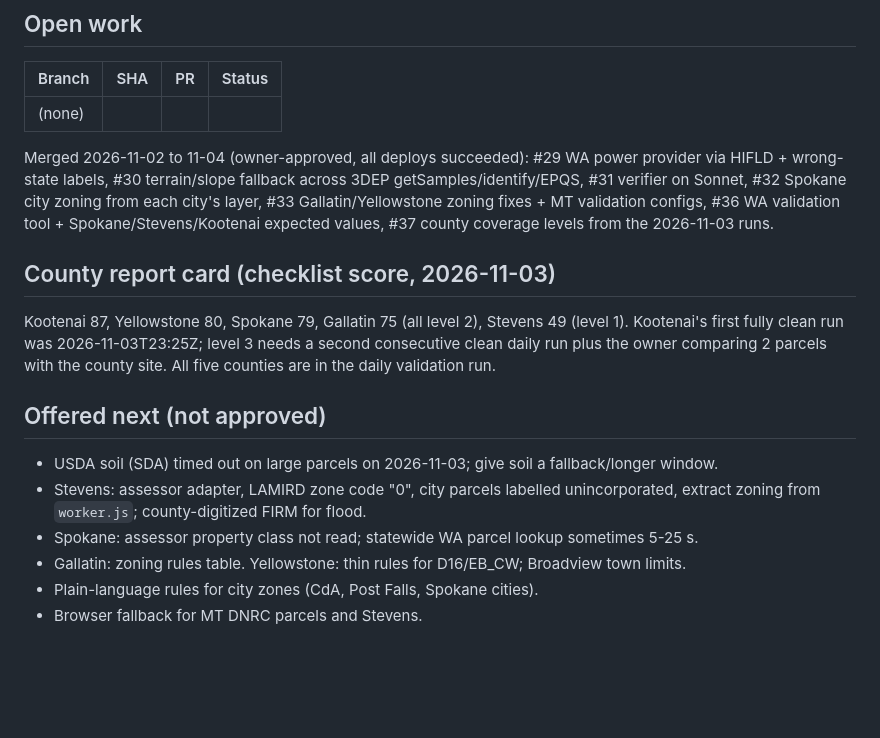
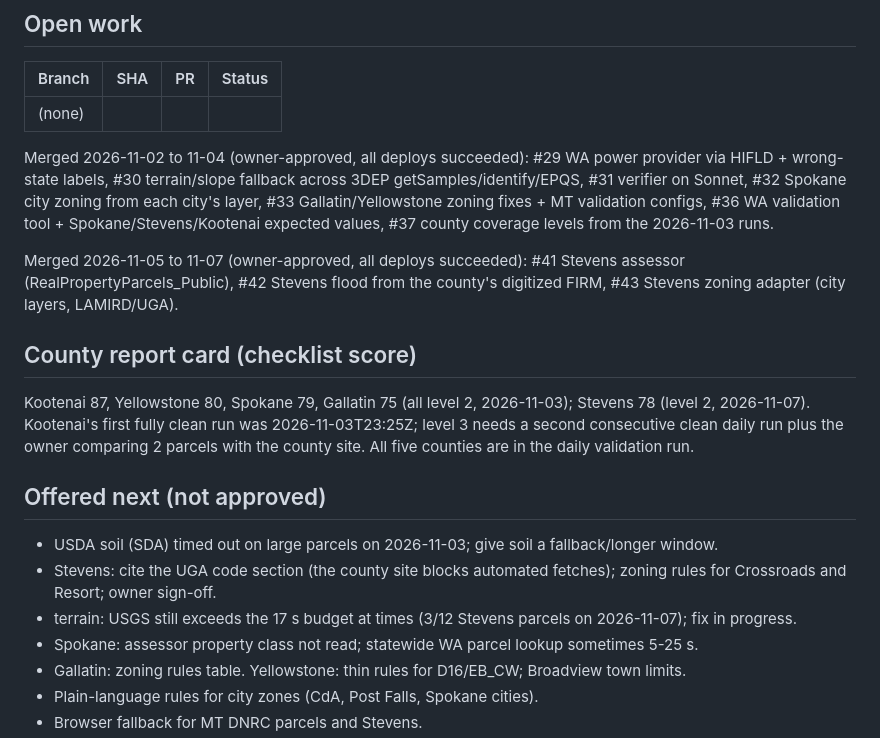
Before and after one commit to cole793/AcresX, a Markdown page: handoff/README.md, the part around the change. GitHub-like rendering; blank space fills up the shorter version.

Commit message:
Team notes: Stevens upgrades merged, report card and remaining gaps
Co-Authored-By: Claude Opus 5.5 <noreply@anthropic.com>
Claude-Session: https://claude.ai/code/session_01QLaRSH6CMjGneNgDWuqjWY

```diff
--- a/handoff/README.md
+++ b/handoff/README.md
@@ -37,9 +37,14 @@ HIFLD + wrong-state labels, #30 terrain/slope fallback across 3DEP getSamples/id
 zoning fixes + MT validation configs, #36 WA validation tool + Spokane/Stevens/Kootenai expected
 values, #37 county coverage levels from the 2026-11-03 runs.
 
-## County report card (checklist score, 2026-11-03)
+Merged 2026-11-05 to 11-07 (owner-approved, all deploys succeeded): #41 Stevens assessor
+(RealPropertyParcels_Public), #42 Stevens flood from the county's digitized FIRM, #43 Stevens
+zoning adapter (city layers, LAMIRD/UGA).
 
-Kootenai 87, Yellowstone 80, Spokane 79, Gallatin 75 (all level 2), Stevens 49 (level 1).
+## County report card (checklist score)
+
+Kootenai 87, Yellowstone 80, Spokane 79, Gallatin 75 (all level 2, 2026-11-03); Stevens 78
+(level 2, 2026-11-07).
 Kootenai's first fully clean run was 2026-11-03T23:25Z; level 3 needs a second consecutive clean
 daily run plus the owner comparing 2 parcels with the county site. All five counties are in the
 daily validation run.
@@ -47,8 +52,10 @@ daily validation run.
 ## Offered next (not approved)
 
 - USDA soil (SDA) timed out on large parcels on 2026-11-03; give soil a fallback/longer window.
-- Stevens: assessor adapter, LAMIRD zone code "0", city parcels labelled unincorporated,
-  extract zoning from `worker.js`; county-digitized FIRM for flood.
+- Stevens: cite the UGA code section (the county site blocks automated fetches); zoning rules
+  for Crossroads and Resort; owner sign-off.
+- terrain: USGS still exceeds the 17 s budget at times (3/12 Stevens parcels on 2026-11-07); fix
+  in progress.
 - Spokane: assessor property class not read; statewide WA parcel lookup sometimes 5-25 s.
 - Gallatin: zoning rules table. Yellowstone: thin rules for D16/EB_CW; Broadview town limits.
 - Plain-language rules for city zones (CdA, Post Falls, Spokane cities).
```
